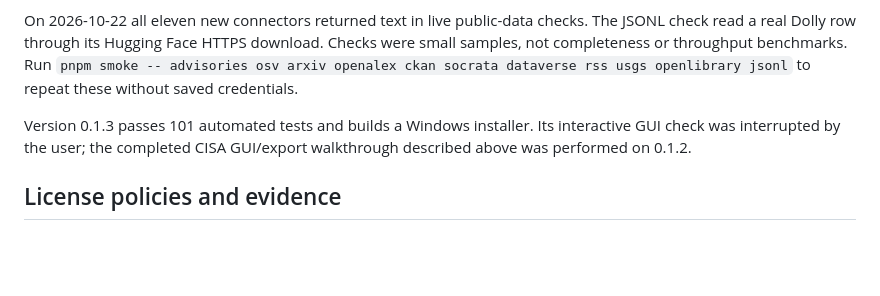
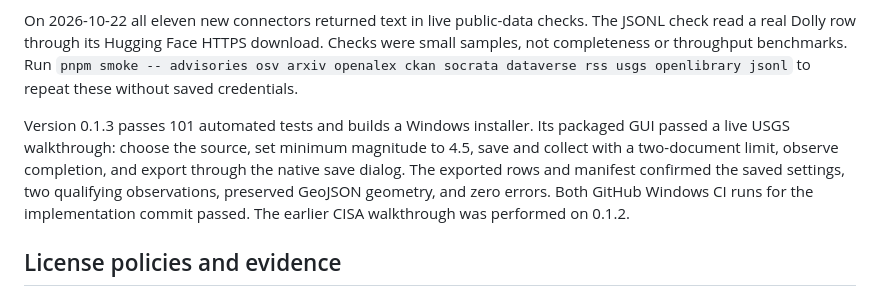
Before and after one commit to Lithium357/Maine-Source, a Markdown page: README.md, the part around the change. Rendered like a GitHub page; blank space fills up the shorter version.

Commit message:
docs: record successful 0.1.3 GUI collection and export

```diff
--- a/README.md
+++ b/README.md
@@ -79,7 +79,7 @@ See the [source expansion research](docs/source-research-2026-10-22.md) for furt
 
 On 2026-10-22 all eleven new connectors returned text in live public-data checks. The JSONL check read a real Dolly row through its Hugging Face HTTPS download. Checks were small samples, not completeness or throughput benchmarks. Run `pnpm smoke -- advisories osv arxiv openalex ckan socrata dataverse rss usgs openlibrary jsonl` to repeat these without saved credentials.
 
-Version 0.1.3 passes 101 automated tests and builds a Windows installer. Its interactive GUI check was interrupted by the user; the completed CISA GUI/export walkthrough described above was performed on 0.1.2.
+Version 0.1.3 passes 101 automated tests and builds a Windows installer. Its packaged GUI passed a live USGS walkthrough: choose the source, set minimum magnitude to 4.5, save and collect with a two-document limit, observe completion, and export through the native save dialog. The exported rows and manifest confirmed the saved settings, two qualifying observations, preserved GeoJSON geometry, and zero errors. Both GitHub Windows CI runs for the implementation commit passed. The earlier CISA walkthrough was performed on 0.1.2.
 
 ## License policies and evidence
 
```
